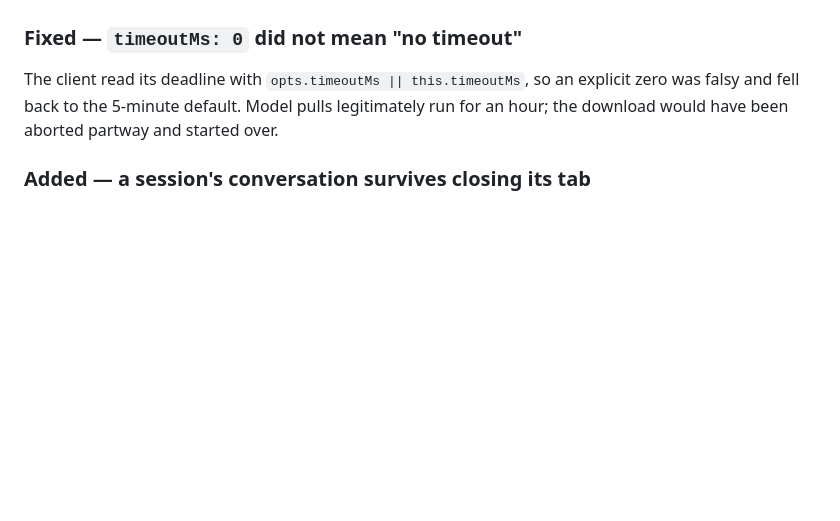
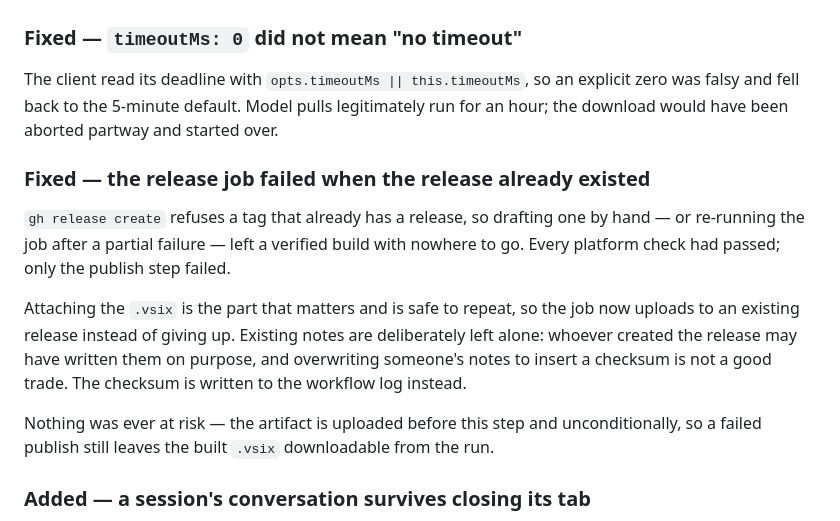
Before and after one commit to jaymar921/HirayaCoder, a Markdown page: CHANGELOG.md, the part around the change. GitHub-like rendering; blank space fills up the shorter version.

Commit message:
fix: Resolve release job failure when a release already exists

```diff
--- a/CHANGELOG.md
+++ b/CHANGELOG.md
@@ -591,6 +591,21 @@ The client read its deadline with `opts.timeoutMs || this.timeoutMs`, so an expl
 zero was falsy and fell back to the 5-minute default. Model pulls legitimately run for
 an hour; the download would have been aborted partway and started over.
 
+### Fixed — the release job failed when the release already existed
+
+`gh release create` refuses a tag that already has a release, so drafting one by hand —
+or re-running the job after a partial failure — left a verified build with nowhere to
+go. Every platform check had passed; only the publish step failed.
+
+Attaching the `.vsix` is the part that matters and is safe to repeat, so the job now
+uploads to an existing release instead of giving up. Existing notes are deliberately
+left alone: whoever created the release may have written them on purpose, and
+overwriting someone's notes to insert a checksum is not a good trade. The checksum is
+written to the workflow log instead.
+
+Nothing was ever at risk — the artifact is uploaded before this step and unconditionally,
+so a failed publish still leaves the built `.vsix` downloadable from the run.
+
 ### Added — a session's conversation survives closing its tab
 
 Reported from real use: close a chat tab, reopen the same session, and the panel comes
```
